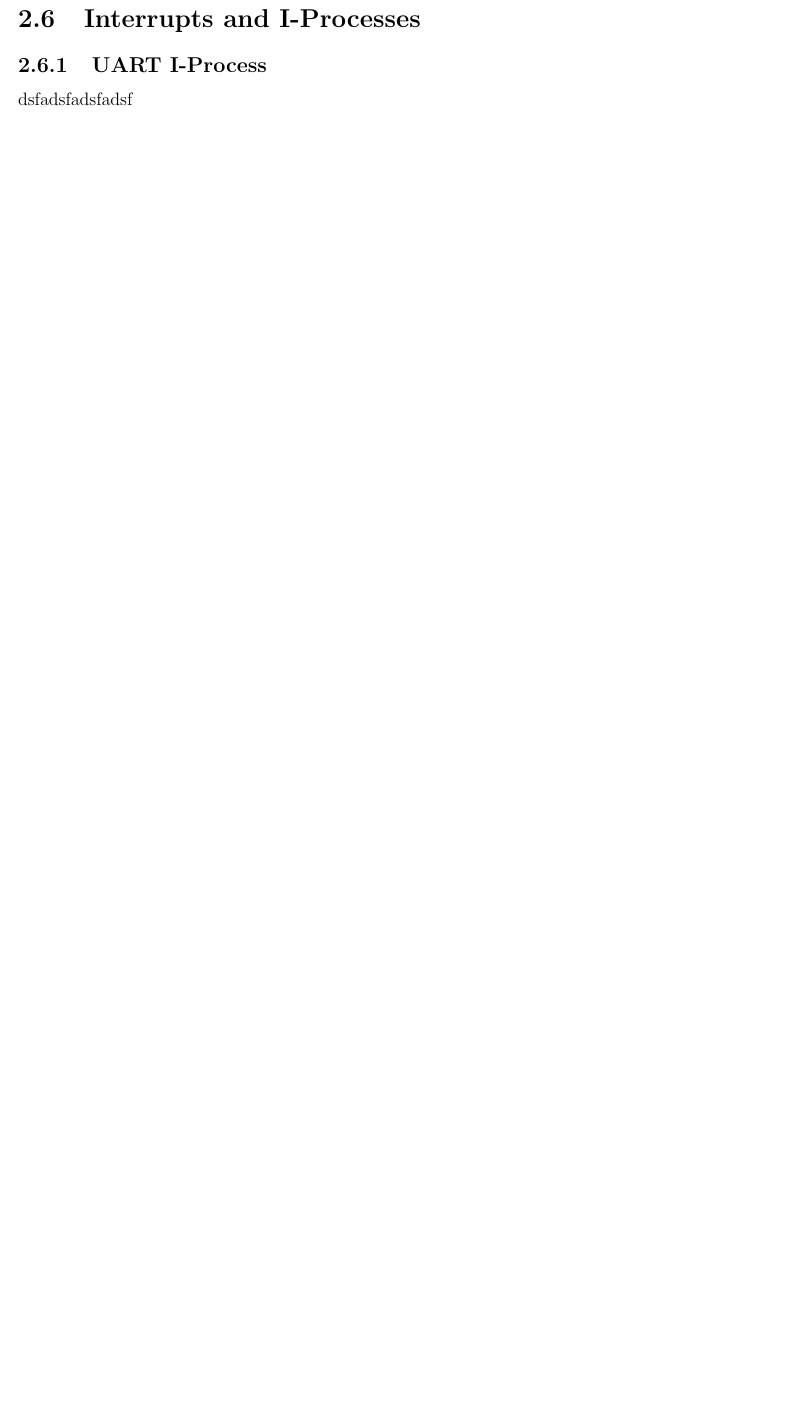
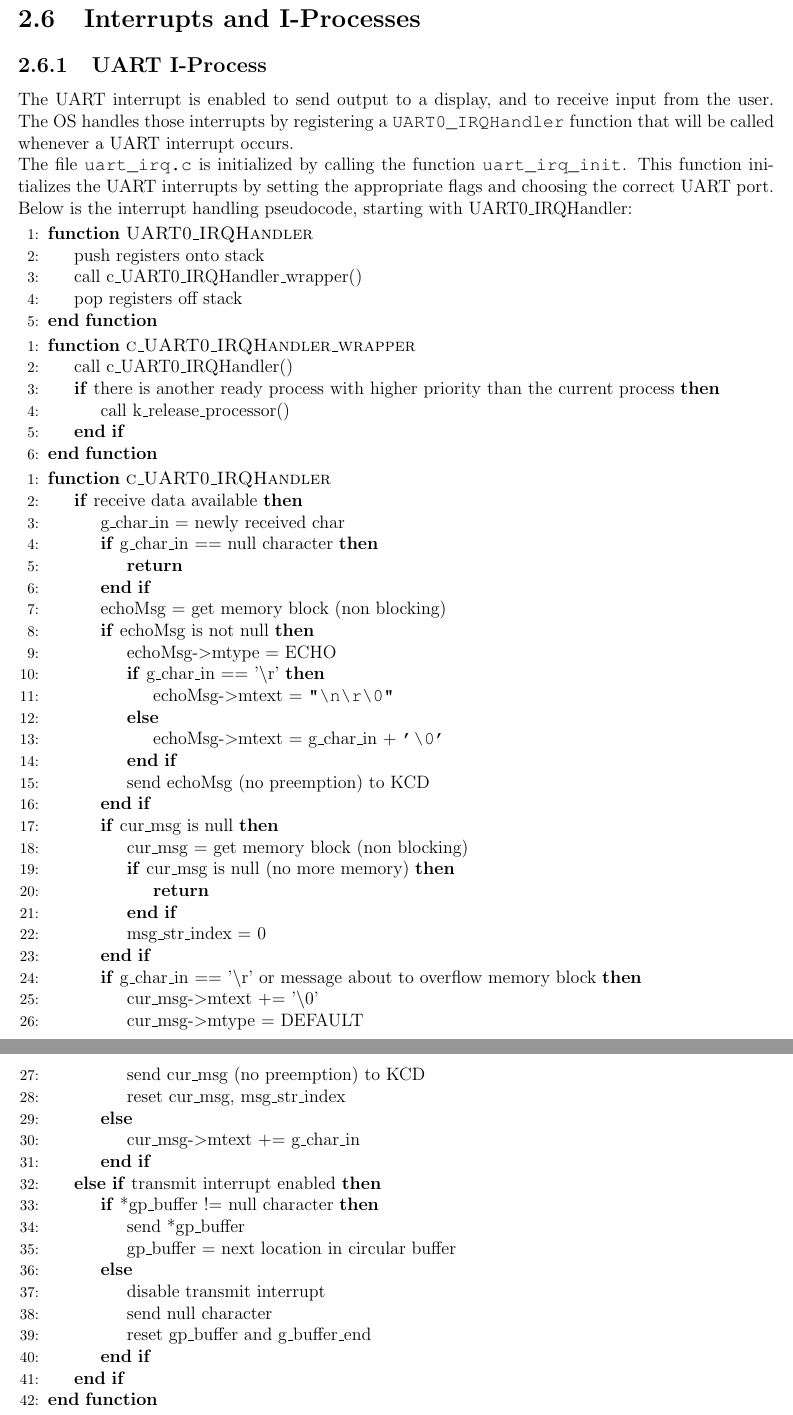
Before and after one commit to clemmy/SE350, a LaTeX document (report/report.tex): part of page 10 of 14 before the commit and two parts of pages 11 and 12 of 16 after it, the two joined at a grey line, cut so that both start at the same text, the shorter picture padded with empty space. Compiled offline with pdfLaTeX.

Commit message:
added UART i-process section

```diff
--- a/report/report.tex
+++ b/report/report.tex
@@ -206,4 +206,70 @@ sdfasfasfd
 
 \subsection{UART I-Process}
 
-dsfadsfadsfadsf
+The UART interrupt is enabled to send output to a display, and to receive input from the user. The OS handles those interrupts by registering a \texttt{UART0_IRQHandler} function that will be called whenever a UART interrupt occurs.
+
+The file \texttt{uart_irq.c} is initialized by calling the function \texttt{uart_irq_init}. This function initializes the UART interrupts by setting the appropriate flags and choosing the correct UART port.
+
+Below is the interrupt handling pseudocode, starting with UART0_IRQHandler:
+\begin{algorithmic}[1]
+  \Function{UART0_IRQHandler}{}
+    \State push registers onto stack
+    \State call c_UART0_IRQHandler_wrapper()
+    \State pop registers off stack
+  \EndFunction
+\end{algorithmic}
+\begin{algorithmic}[1]
+  \Function{c_UART0_IRQHandler_wrapper}{}
+    \State call c_UART0_IRQHandler()
+    \If{there is another ready process with higher priority than the current process}
+      \State call k_release_processor()
+    \EndIf
+  \EndFunction
+\end{algorithmic}
+\begin{algorithmic}[1]
+  \Function{c_UART0_IRQHandler}{}
+    \If{receive data available}
+      \State g_char_in = newly received char
+      \If{g_char_in == null character}
+        \State\Return
+      \EndIf
+
+      \State echoMsg = get memory block (non blocking)
+      \If{echoMsg is not null}
+        \State echoMsg-$>$mtype = ECHO
+        \If{g_char_in == '\textbackslash r'}
+          \State echoMsg-$>$mtext = \verb|"\n\r\0"|
+        \Else
+          \State echoMsg-$>$mtext = g_char_in + \verb|'\0'|
+        \EndIf
+        \State send echoMsg (no preemption) to KCD
+      \EndIf
+      \If{cur_msg is null}
+        \State cur_msg = get memory block (non blocking)
+        \If{cur_msg is null (no more memory)}
+          \State\Return
+        \EndIf
+
+        \State msg_str_index = 0
+      \EndIf
+
+      \If{g_char_in == '\textbackslash r' or message about to overflow memory block}
+        \State cur_msg-$>$mtext += '\textbackslash 0'
+        \State cur_msg-$>$mtype = DEFAULT
+        \State send cur_msg (no preemption) to KCD
+        \State reset cur_msg, msg_str_index
+      \Else
+        \State cur_msg-$>$mtext += g_char_in
+      \EndIf
+    \ElsIf{transmit interrupt enabled}
+      \If{*gp_buffer != null character}
+        \State send *gp_buffer
+        \State gp_buffer = next location in circular buffer
+      \Else
+        \State disable transmit interrupt
+        \State send null character
+        \State reset gp_buffer and g_buffer_end
+      \EndIf
+    \EndIf
+  \EndFunction
+\end{algorithmic}
```
Also changed, not shown: report/report.pdf, report/report.tex (8 more changed lines).
